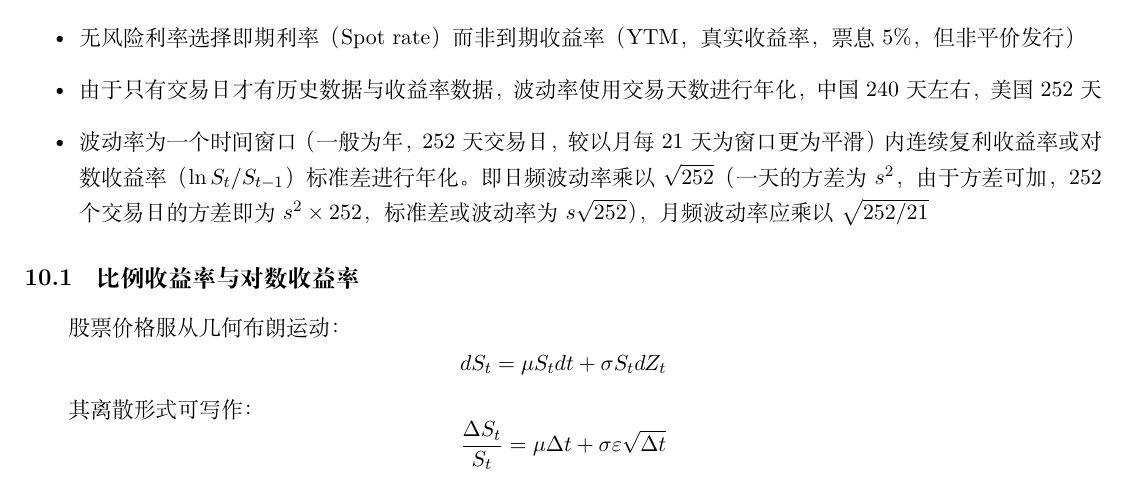
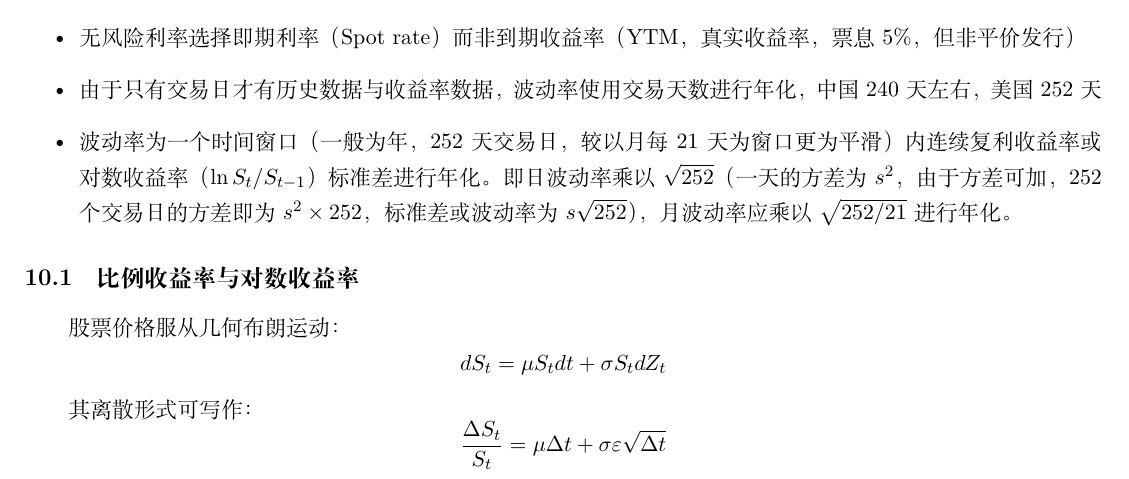
Before and after one commit to danielyang1009/latex-notes, a LaTeX document (bsm/bsm.tex): part of page 12 of 12, cut so that both start at the same text. Compiled offline with XeLaTeX.

Commit message:
update bsm

```diff
--- a/bsm/bsm.tex
+++ b/bsm/bsm.tex
@@ -605,7 +605,7 @@ Long put, long delta stock/ short put, short delta stock
     \item 期限、无风险利率、波动率应匹配（以年为单位，一般使用交易日计算，美国交易日252天）
     \item 无风险利率选择即期利率（Spot rate）而非到期收益率（YTM，真实收益率，票息5\%，但非平价发行）
     \item 由于只有交易日才有历史数据与收益率数据，波动率使用交易天数进行年化，中国240天左右，美国252天
-    \item 波动率为一个时间窗口（一般为年，252天交易日，较以月每21天为窗口更为平滑）内连续复利收益率或对数收益率（$\ln S_t/S_{t-1}$）标准差进行年化。即日频波动率乘以$\sqrt{252}$（一天的方差为$s^2$，由于方差可加，252个交易日的方差即为$s^2 \times 252$，标准差或波动率为$s\sqrt{252}$），月频波动率应乘以$\sqrt{252/21}$
+    \item 波动率为一个时间窗口（一般为年，252天交易日，较以月每21天为窗口更为平滑）内连续复利收益率或对数收益率（$\ln S_t/S_{t-1}$）标准差进行年化。即日波动率乘以$\sqrt{252}$（一天的方差为$s^2$，由于方差可加，252个交易日的方差即为$s^2 \times 252$，标准差或波动率为$s\sqrt{252}$），月波动率应乘以$\sqrt{252/21}$进行年化。
 \end{itemize}
 
 \subsection{比例收益率与对数收益率}
```
Also changed, not shown: bsm/bsm.pdf.
